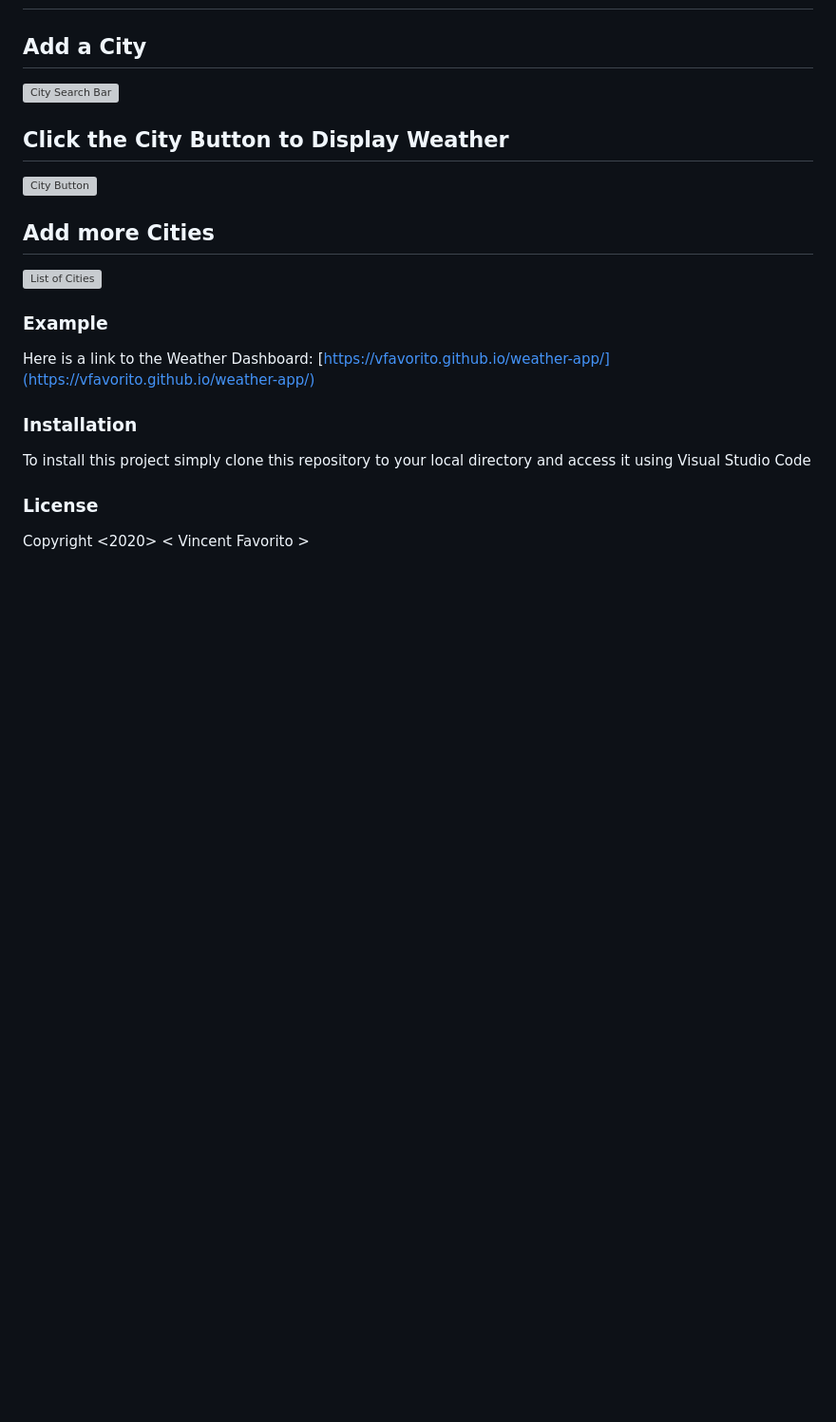
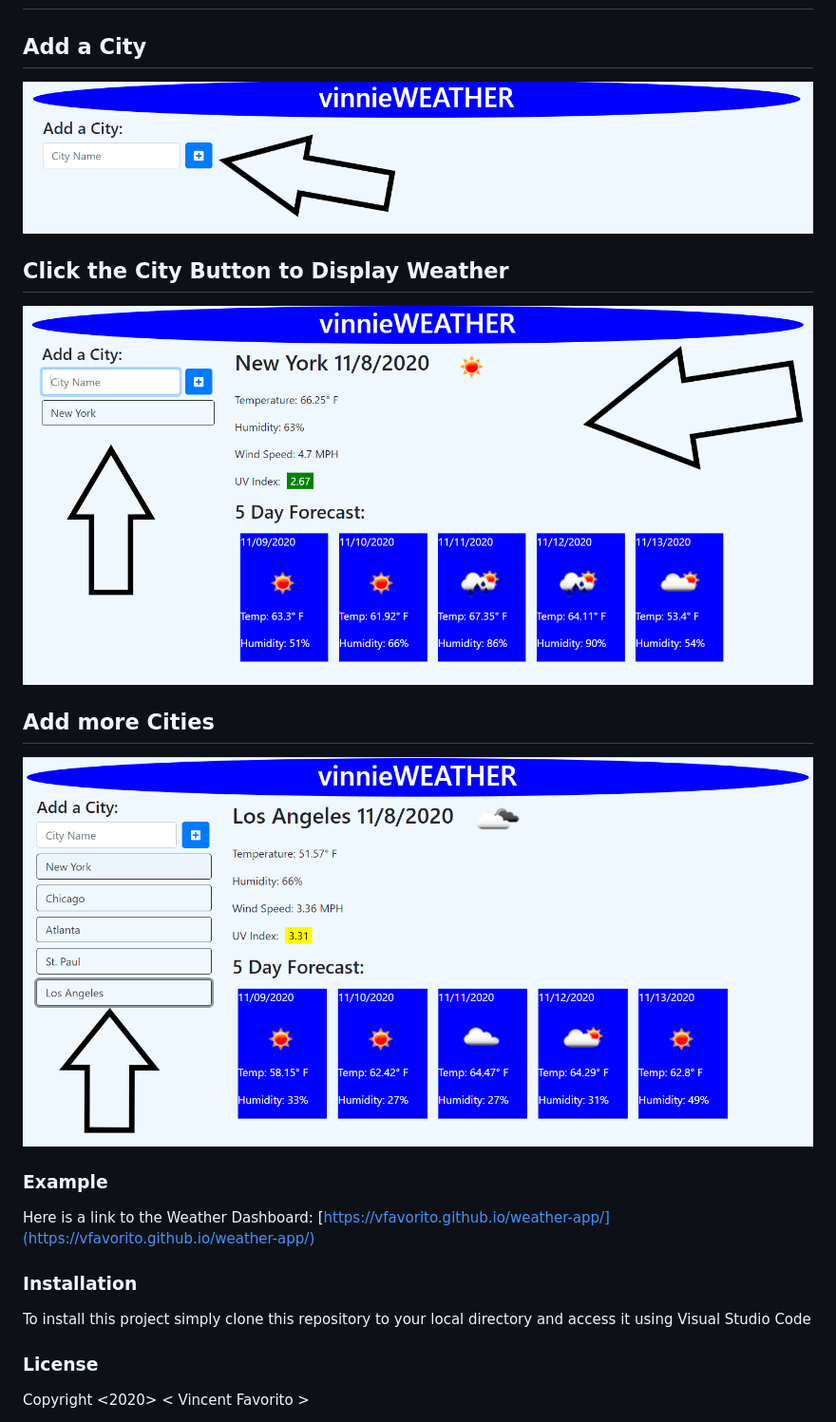
Before and after one commit to vfavorito/weather-app, a Markdown page: README.md, the part around the change. Shown: that part at 95% size. GitHub-like rendering; pictures changed too: images/addCity.png (added), images/addMoreCities.png (added), images/weatherDisplay.png (added); blank space fills up the shorter version; grey boxes are pictures that could not be loaded.

Commit message:
added images for Readme

```diff
--- a/README.md
+++ b/README.md
@@ -7,13 +7,13 @@ In this repository I created a Weather Dashboard.  The Dashboard allows you to s
 
 
 ## Add a City
-![City Search Bar](images/)
+![City Search Bar](images/addCity.png)
 
 ## Click the City Button to Display Weather
-![City Button](images/)
+![City Button](images/weatherDisplay.png)
 
 ## Add more Cities
-![List of Cities](images/)
+![List of Cities](images/addMoreCities.png)
 
 ### Example
 Here is a link to the Weather Dashboard:  [https://vfavorito.github.io/weather-app/](https://vfavorito.github.io/weather-app/)
```
